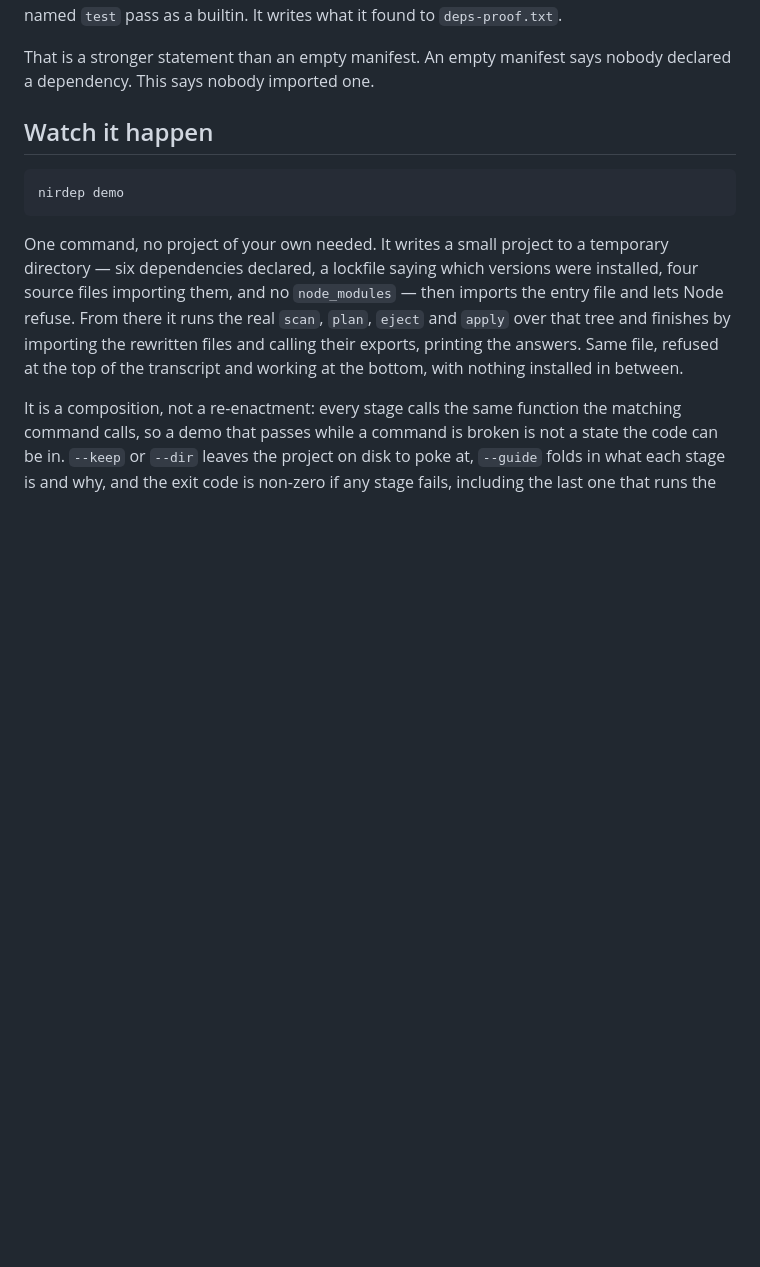
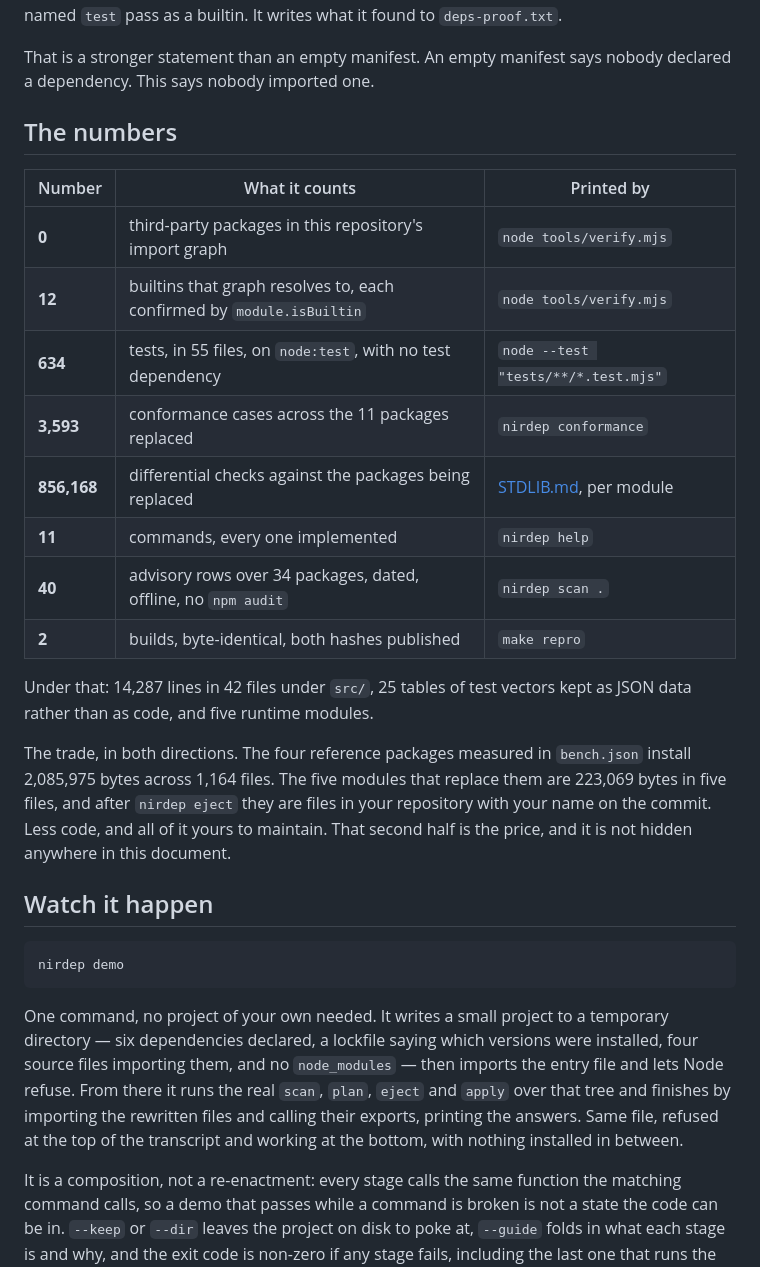
Before and after one commit to ewwhardik/nirdep, a Markdown page: README.md, the part around the change. Rendered like a GitHub page; blank space fills up the shorter version.

```diff
--- a/README.md
+++ b/README.md
@@ -51,6 +51,29 @@ builtin. It writes what it found to `deps-proof.txt`.
 
 That is a stronger statement than an empty manifest. An empty manifest says
 nobody declared a dependency. This says nobody imported one.
+
+## The numbers
+
+| Number | What it counts | Printed by |
+| ------ | -------------- | ---------- |
+| **0** | third-party packages in this repository's import graph | `node tools/verify.mjs` |
+| **12** | builtins that graph resolves to, each confirmed by `module.isBuiltin` | `node tools/verify.mjs` |
+| **634** | tests, in 55 files, on `node:test`, with no test dependency | `node --test "tests/**/*.test.mjs"` |
+| **3,593** | conformance cases across the 11 packages replaced | `nirdep conformance` |
+| **856,168** | differential checks against the packages being replaced | [STDLIB.md](STDLIB.md), per module |
+| **11** | commands, every one implemented | `nirdep help` |
+| **40** | advisory rows over 34 packages, dated, offline, no `npm audit` | `nirdep scan .` |
+| **2** | builds, byte-identical, both hashes published | `make repro` |
+
+Under that: 14,287 lines in 42 files under `src/`, 25 tables of test vectors kept
+as JSON data rather than as code, and five runtime modules.
+
+The trade, in both directions. The four reference packages measured in
+`bench.json` install 2,085,975 bytes across 1,164 files. The five modules that
+replace them are 223,069 bytes in five files, and after `nirdep eject` they are
+files in your repository with your name on the commit. Less code, and all of it
+yours to maintain. That second half is the price, and it is not hidden anywhere
+in this document.
 
 ## Watch it happen
 
```
